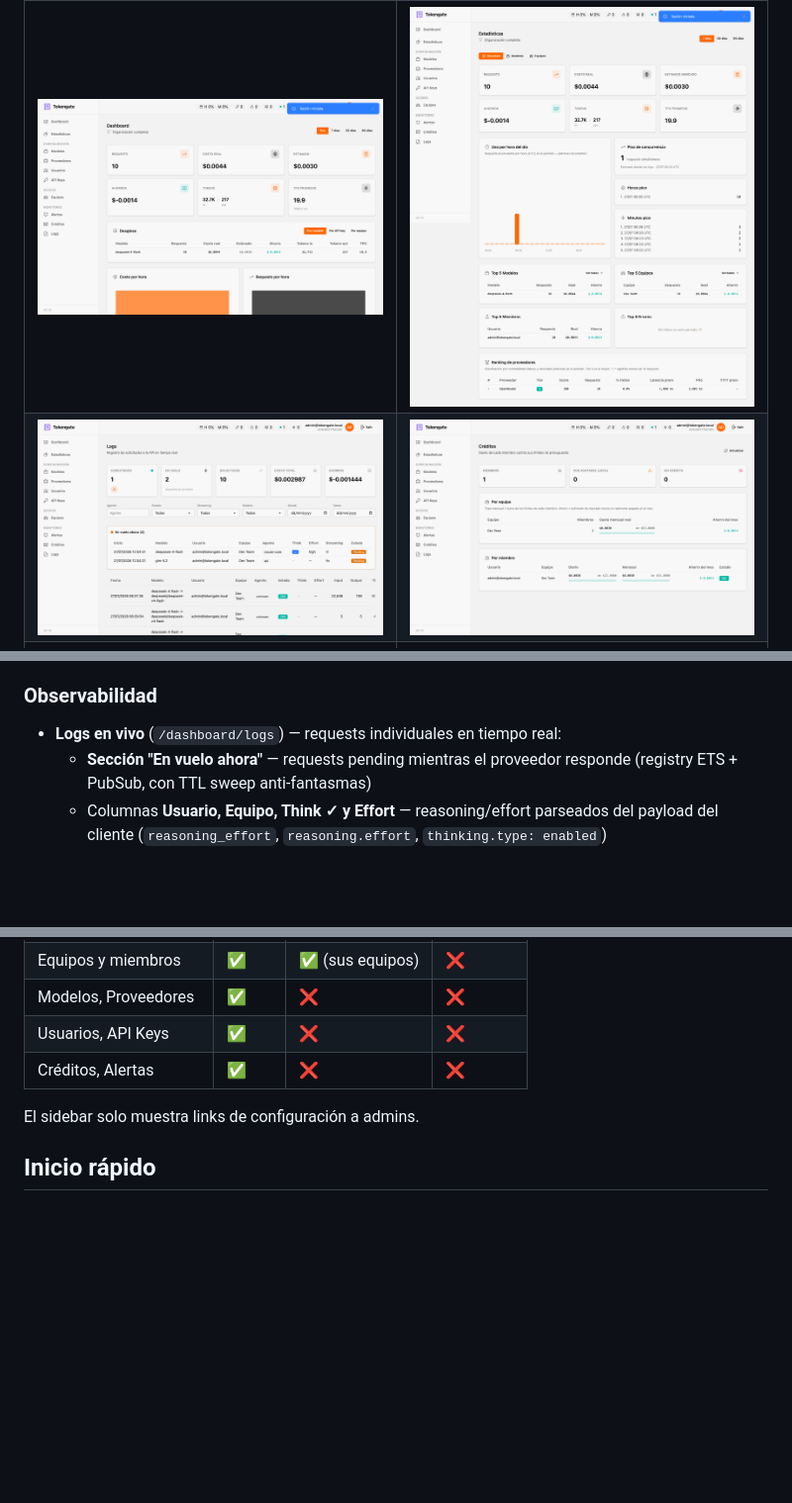
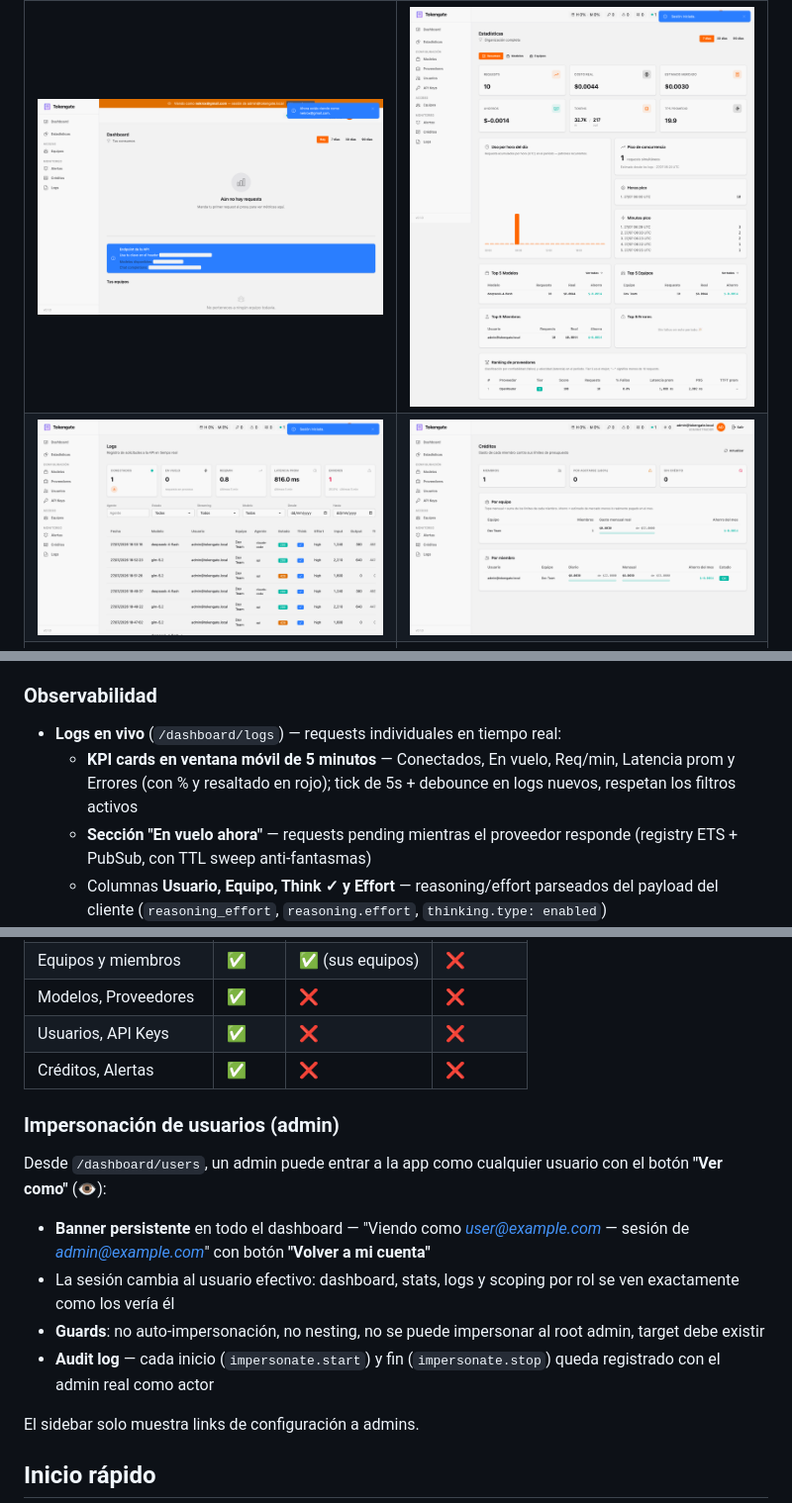
Before and after one commit to alvarolizama/tokengate, a Markdown page: README.md, 3 parts joined by grey strips. Shown: that part at 99% size. GitHub-like rendering; pictures changed too: docs/screenshots/dashboard.png, docs/screenshots/logs.png; blank space fills up the shorter version.

Commit message:
docs: screenshots de impersonación (banner, botón Ver como) + KPI cards 5 min en logs.png + sección impersonación en README

```diff
--- a/README.md
+++ b/README.md
@@ -124,6 +128,7 @@ Sección `/dashboard/stats` con 3 vistas:
 ### Observabilidad
 
 - **Logs en vivo** (`/dashboard/logs`) — requests individuales en tiempo real:
+  - **KPI cards en ventana móvil de 5 minutos** — Conectados, En vuelo, Req/min, Latencia prom y Errores (con % y resaltado en rojo); tick de 5s + debounce en logs nuevos, respetan los filtros activos
   - **Sección "En vuelo ahora"** — requests pending mientras el proveedor responde (registry ETS + PubSub, con TTL sweep anti-fantasmas)
   - Columnas **Usuario, Equipo, Think ✓ y Effort** — reasoning/effort parseados del payload del cliente (`reasoning_effort`, `reasoning.effort`, `thinking.type: enabled`)
   - Filtros en vivo por agente, estado, streaming, modelo (select de aliases) y rango de fechas — los pending también respetan los filtros
@@ -142,6 +147,15 @@ Sección `/dashboard/stats` con 3 vistas:
 | Modelos, Proveedores | ✅ | ❌ | ❌ |
 | Usuarios, API Keys | ✅ | ❌ | ❌ |
 | Créditos, Alertas | ✅ | ❌ | ❌ |
+
+### Impersonación de usuarios (admin)
+
+Desde `/dashboard/users`, un admin puede entrar a la app como cualquier usuario con el botón **"Ver como"** (👁):
+
+- **Banner persistente** en todo el dashboard — "Viendo como *user@example.com* — sesión de *admin@example.com*" con botón **"Volver a mi cuenta"**
+- La sesión cambia al usuario efectivo: dashboard, stats, logs y scoping por rol se ven exactamente como los vería él
+- **Guards**: no auto-impersonación, no nesting, no se puede impersonar al root admin, target debe existir
+- **Audit log** — cada inicio (`impersonate.start`) y fin (`impersonate.stop`) queda registrado con el admin real como actor
 
 El sidebar solo muestra links de configuración a admins.
 
```
Also changed, not shown: other parts of README.md (+4 -0 lines), docs/screenshots/users.png (added).
